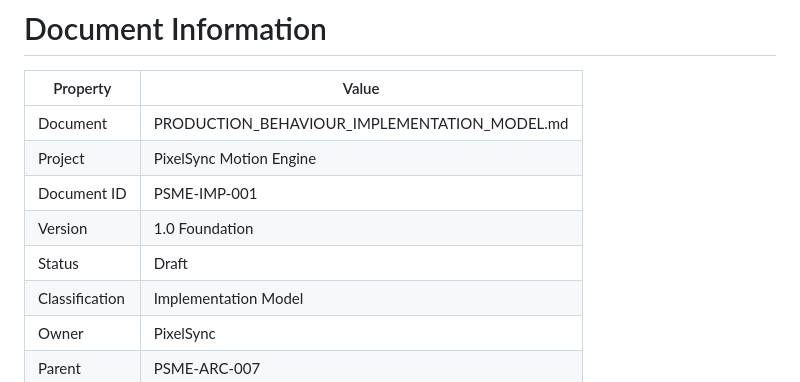
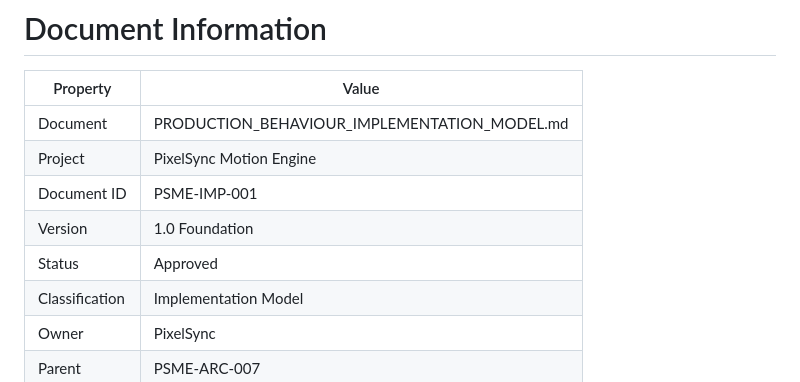
Before and after one commit to pebblehed/pixelsync-motion-engine, a Markdown page: docs/implementation/PRODUCTION_BEHAVIOUR_IMPLEMENTATION_MODEL.md, the part around the change. GitHub-like rendering.

Commit message:
Approve Production Behaviour Implementation Model

```diff
--- a/docs/implementation/PRODUCTION_BEHAVIOUR_IMPLEMENTATION_MODEL.md
+++ b/docs/implementation/PRODUCTION_BEHAVIOUR_IMPLEMENTATION_MODEL.md
@@ -6,7 +6,7 @@
 | Project        | PixelSync Motion Engine                      |
 | Document ID    | PSME-IMP-001                                 |
 | Version        | 1.0 Foundation                               |
-| Status         | Draft                                        |
+| Status         | Approved                                     |
 | Classification | Implementation Model                         |
 | Owner          | PixelSync                                    |
 | Parent         | PSME-ARC-007                                 |
```
